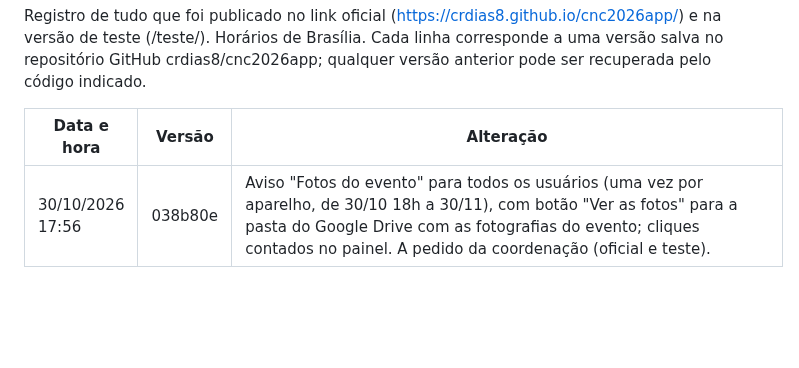
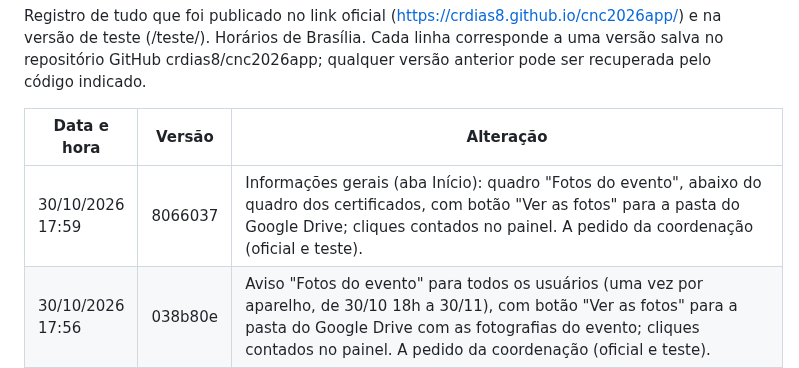
Before and after one commit to crdias8/cnc2026app, a Markdown page: HISTORICO.md, the part around the change. Drawn GitHub-style; blank space fills up the shorter version.

Commit message:
Histórico: quadro das fotos
Co-Authored-By: Claude Opus 5.5 <noreply@anthropic.com>
Claude-Session: https://claude.ai/code/session_01QpbTdYhaPvXSWS9jUnXZKz

```diff
--- a/HISTORICO.md
+++ b/HISTORICO.md
@@ -4,6 +4,7 @@ Registro de tudo que foi publicado no link oficial (https://crdias8.github.io/cn
 
 | Data e hora | Versão | Alteração |
 |---|---|---|
+| 30/10/2026 17:59 | 8066037 | Informações gerais (aba Início): quadro "Fotos do evento", abaixo do quadro dos certificados, com botão "Ver as fotos" para a pasta do Google Drive; cliques contados no painel. A pedido da coordenação (oficial e teste). |
 | 30/10/2026 17:56 | 038b80e | Aviso "Fotos do evento" para todos os usuários (uma vez por aparelho, de 30/10 18h a 30/11), com botão "Ver as fotos" para a pasta do Google Drive com as fotografias do evento; cliques contados no painel. A pedido da coordenação (oficial e teste). |
 | 30/10/2026 13:04 | 9424fa8 | OE.R.1 (30/10 13:30, Sala Moacyr Scliar): apoio de sala Cristiane Marzotto substituída por Michelle Larissa Zini Lise, a pedido da coordenação (oficial e teste). |
 | 30/10/2026 12:12 | 2b0b6fb | 30/10: troca de horários entre ML.P.2 e LC.P.8, cada uma no horário e na sala da outra — ML.P.2 de 16:10–17:05 (Sala Érico Veríssimo) para 13:30–14:25 (Teatro Lupicínio Rodrigues), deixando de concorrer com a ML.R.2; LC.P.8 de 13:30–14:25 (Teatro) para 16:10–17:05 (Érico Veríssimo). Apoios acompanham (Renata na ML.P.2, Barbara na LC.P.8); sem conflitos; aviso de mudança para quem havia favoritado. A pedido da coordenação (oficial e teste). |
```
